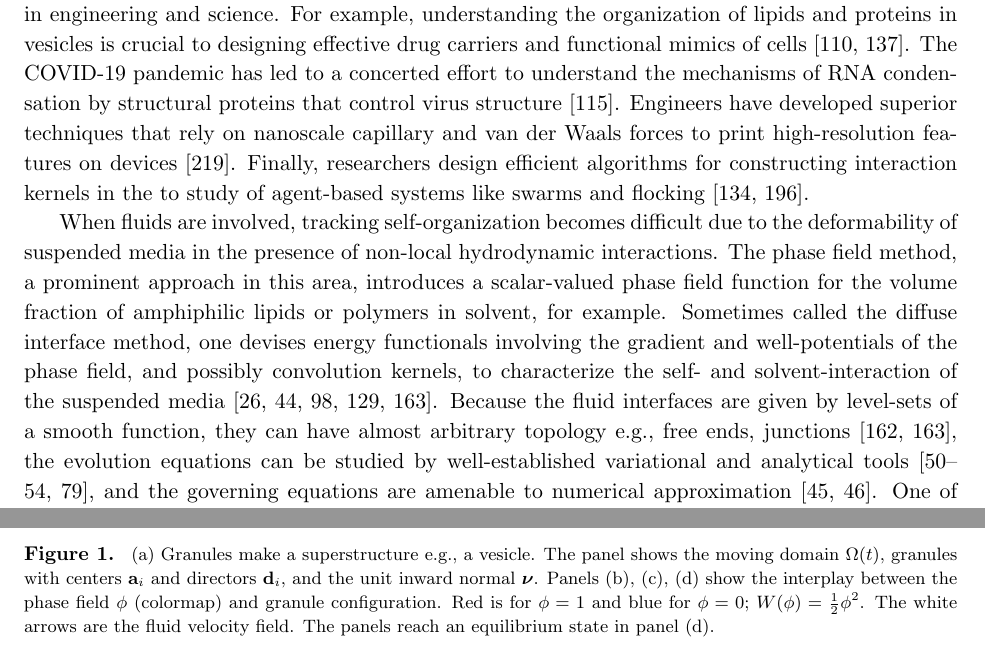
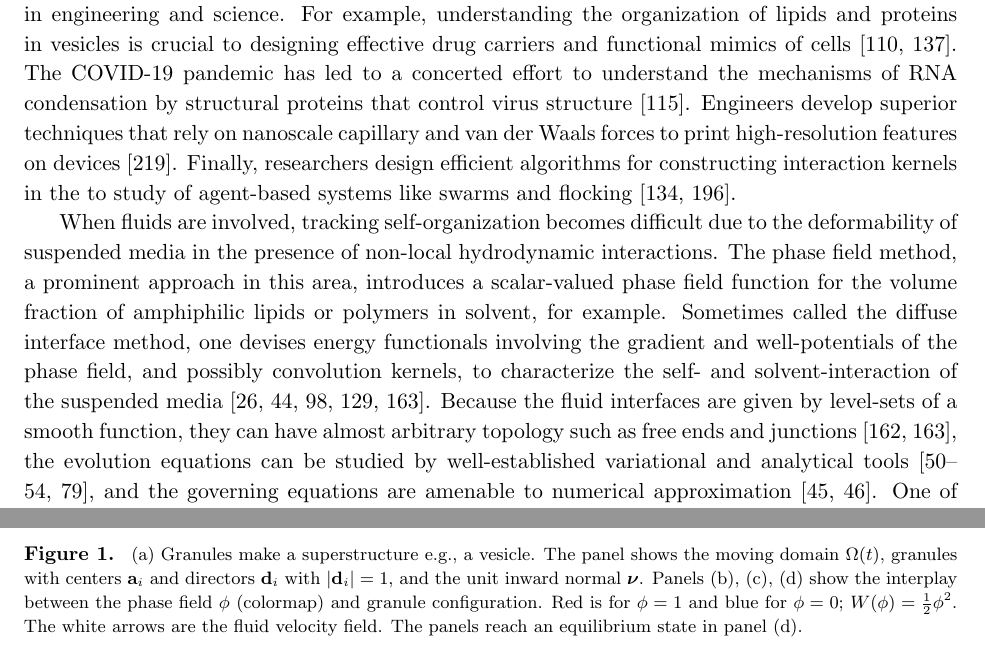
Before and after one commit to quaife/lipid_dynamics, a LaTeX document (NSF2022/Description/description.tex, which reads NSF2022/Description/backgroundv3.tex): two parts of pages 1 and 2 of 31, joined at a grey line, cut so that both start at the same text. Compiled offline with pdfLaTeX.

Commit message:
small change

```diff
--- a/NSF2022/Description/backgroundv3.tex
+++ b/NSF2022/Description/backgroundv3.tex
@@ -16,13 +16,12 @@ cells~\cite{Marui2022IncreasedEO,
 https://doi.org/10.1002/adma.202206288}. The COVID-19 pandemic has led
 to a concerted effort to understand the mechanisms of RNA condensation
 by structural proteins that control virus
-structure~\cite{Kim2021SelfassembledMV}. Engineers have developed
-superior techniques that rely on nanoscale capillary and van der Waals
-forces to print high-resolution features on
-devices~\cite{Zeng20223DprintedMT}. Finally, researchers design
-efficient algorithms for constructing interaction kernels in the to
-study of agent-based systems like swarms and
-flocking~\cite{Lu2019NonparametricIO, Tadmor2021OnTM}.
+structure~\cite{Kim2021SelfassembledMV}. Engineers develop superior
+techniques that rely on nanoscale capillary and van der Waals forces to
+print high-resolution features on devices~\cite{Zeng20223DprintedMT}.
+Finally, researchers design efficient algorithms for constructing
+interaction kernels in the to study of agent-based systems like swarms
+and flocking~\cite{Lu2019NonparametricIO, Tadmor2021OnTM}.
 
 %A number of mathematical techniques have been developed to handle
 %self-organizing systems. Each technique has its advantages and
@@ -50,7 +49,7 @@ and solvent-interaction of the suspended
 media~\cite{Promislow2022UndulatedBI, C9SM01983A,doi:10.1063/5.0009734,
 LiAn-Chang16, Choksi2003OnTD}. Because the fluid interfaces are given by
 level-sets of a smooth function, they can have almost arbitrary topology
-e.g., free ends, junctions~\cite{Promislow2017ExistenceBA,
+such as free ends and junctions~\cite{Promislow2017ExistenceBA,
 Promislow2022UndulatedBI}, the evolution equations can be studied by
 well-established variational and analytical
 tools~\cite{Gavish2011CurvatureDF, Dai2019WeakSF, Dai2015CompetitiveGE,
@@ -102,12 +101,12 @@ complexity of related sharp interface methods.
   \end{center}
   \caption{\label{fig:flow_map} \footnotesize (a) Granules make a
   superstructure e.g., a vesicle. The panel shows the moving domain
-  $\Omega(t)$, granules with centers $\aa_i$ and directors $\dd_i$, and
-  the unit inward normal $\nnu$. Panels (b), (c), (d) show the interplay
-  between the phase field $\phi$ (colormap) and granule configuration.
-  Red is for $\phi = 1$ and blue for $\phi = 0$; $W(\phi) =
-  \tfrac{1}{2}\phi^2$. The white arrows are the fluid velocity field.
-  The panels reach an equilibrium state in panel (d).}
+  $\Omega(t)$, granules with centers $\aa_i$ and directors $\dd_i$ with
+  $|\dd_i| = 1$, and the unit inward normal $\nnu$. Panels (b), (c), (d)
+  show the interplay between the phase field $\phi$ (colormap) and
+  granule configuration. Red is for $\phi = 1$ and blue for $\phi = 0$;
+  $W(\phi) = \tfrac{1}{2}\phi^2$. The white arrows are the fluid
+  velocity field. The panels reach an equilibrium state in panel (d).}
 \end{figure}
 
 \subsection{Problem formulation}
```
Also changed, not shown: NSF2022/Description/backgroundv2.tex (+2 -2 lines), NSF2022/Description/broaderimpacts.tex (+3 -3 lines), NSF2022/Description/specificaim1v2.tex (+4 -4 lines), NSF2022/Description/specificaim2.tex (+2 -2 lines), NSF2022/Description/backgroundv3.tex (9 more changed lines).
